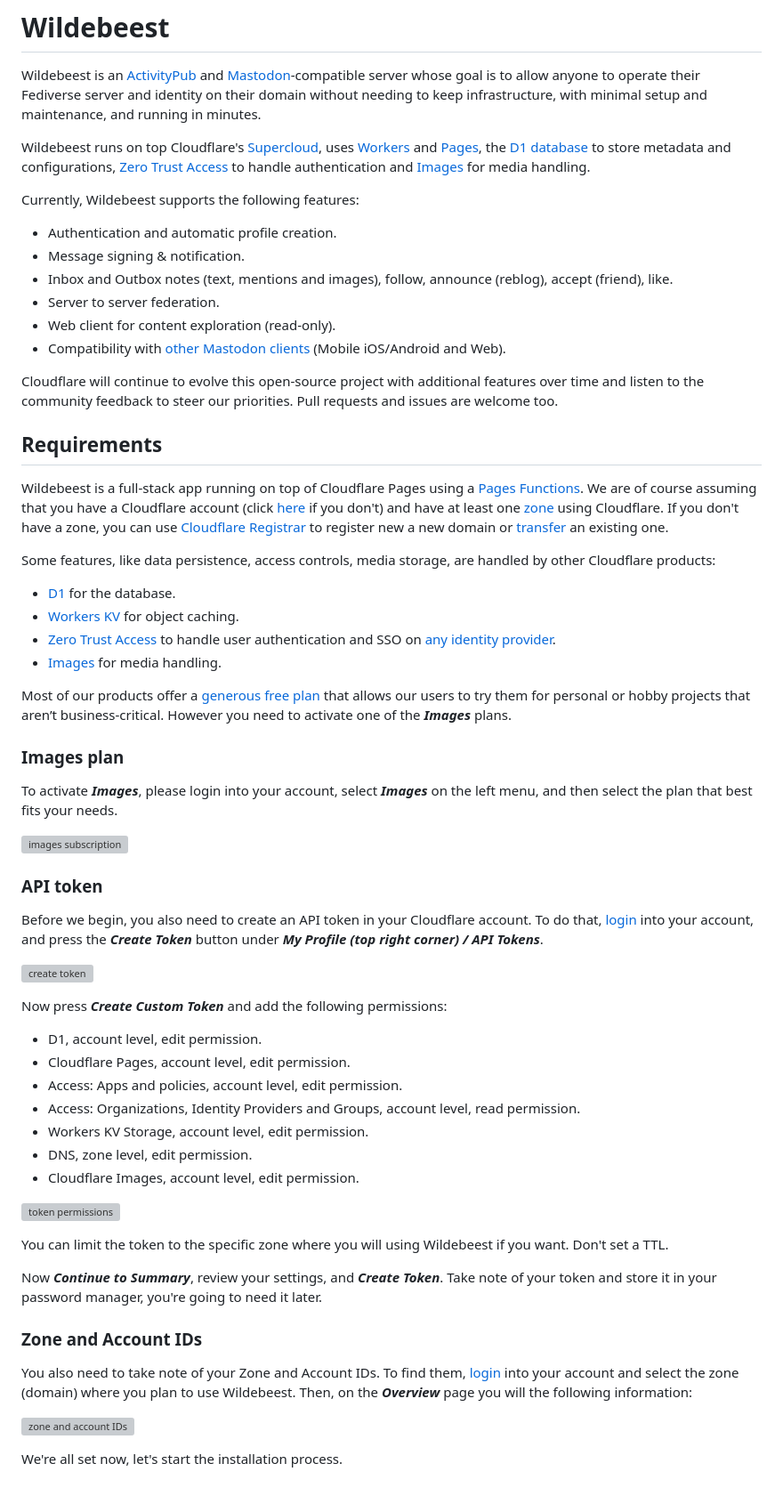
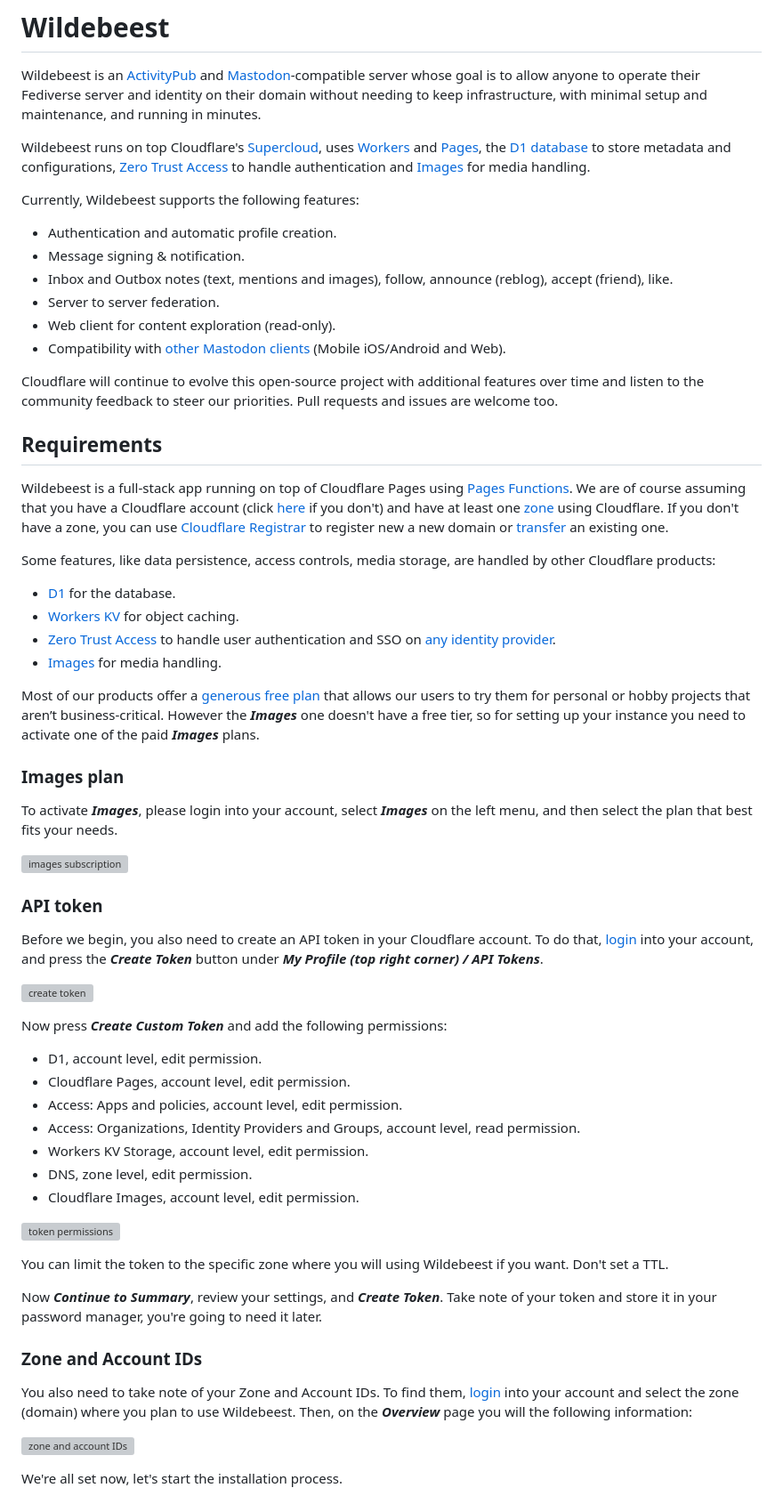
Before and after one commit to cloudflare/wildebeest, a Markdown page: README.md, the part around one of its changes. Shown at 89% size. GitHub-like rendering; grey boxes are pictures that could not be loaded.

Commit message:
update readme to clarify installation (and also fix typos)

```diff
--- a/README.md
+++ b/README.md
@@ -6,59 +6,59 @@ Wildebeest runs on top Cloudflare's [Supercloud](https://blog.cloudflare.com/wel
 
 Currently, Wildebeest supports the following features:
 
-* Authentication and automatic profile creation.
-* Message signing & notification.
-* Inbox and Outbox notes (text, mentions and images), follow, announce (reblog), accept (friend), like.
-* Server to server federation.
-* Web client for content exploration (read-only).
-* Compatibility with [other Mastodon clients](#supported-clients) (Mobile iOS/Android and Web).
+- Authentication and automatic profile creation.
+- Message signing & notification.
+- Inbox and Outbox notes (text, mentions and images), follow, announce (reblog), accept (friend), like.
+- Server to server federation.
+- Web client for content exploration (read-only).
+- Compatibility with [other Mastodon clients](#supported-clients) (Mobile iOS/Android and Web).
 
 Cloudflare will continue to evolve this open-source project with additional features over time and listen to the community feedback to steer our priorities. Pull requests and issues are welcome too.
 
 ## Requirements
 
-Wildebeest is a full-stack app running on top of Cloudflare Pages using a [Pages Functions](https://developers.cloudflare.com/pages/platform/functions/). We are of course assuming that you have a Cloudflare account (click [here](https://dash.cloudflare.com/sign-up) if you don't) and have at least one [zone](https://www.cloudflare.com/en-gb/learning/dns/glossary/dns-zone/) using Cloudflare. If you don't have a zone, you can use [Cloudflare Registrar](https://www.cloudflare.com/en-gb/products/registrar/) to register new a new domain or [transfer](https://developers.cloudflare.com/registrar/get-started/transfer-domain-to-cloudflare/) an existing one.
+Wildebeest is a full-stack app running on top of Cloudflare Pages using [Pages Functions](https://developers.cloudflare.com/pages/platform/functions/). We are of course assuming that you have a Cloudflare account (click [here](https://dash.cloudflare.com/sign-up) if you don't) and have at least one [zone](https://www.cloudflare.com/en-gb/learning/dns/glossary/dns-zone/) using Cloudflare. If you don't have a zone, you can use [Cloudflare Registrar](https://www.cloudflare.com/en-gb/products/registrar/) to register new a new domain or [transfer](https://developers.cloudflare.com/registrar/get-started/transfer-domain-to-cloudflare/) an existing one.
 
 Some features, like data persistence, access controls, media storage, are handled by other Cloudflare products:
 
-* [D1](https://developers.cloudflare.com/d1/) for the database.
-* [Workers KV](https://developers.cloudflare.com/workers/learning/how-kv-works/) for object caching.
-* [Zero Trust Access](https://www.cloudflare.com/en-gb/products/zero-trust/access/) to handle user authentication and SSO on [any identity provider](https://developers.cloudflare.com/cloudflare-one/identity/idp-integration/).
-* [Images](https://www.cloudflare.com/en-gb/products/cloudflare-images/) for media handling.
+- [D1](https://developers.cloudflare.com/d1/) for the database.
+- [Workers KV](https://developers.cloudflare.com/workers/learning/how-kv-works/) for object caching.
+- [Zero Trust Access](https://www.cloudflare.com/en-gb/products/zero-trust/access/) to handle user authentication and SSO on [any identity provider](https://developers.cloudflare.com/cloudflare-one/identity/idp-integration/).
+- [Images](https://www.cloudflare.com/en-gb/products/cloudflare-images/) for media handling.
 
-Most of our products offer a [generous free plan](https://www.cloudflare.com/en-gb/plans/) that allows our users to try them for personal or hobby projects that aren’t business-critical. However you need to activate one of the ***Images*** plans.
+Most of our products offer a [generous free plan](https://www.cloudflare.com/en-gb/plans/) that allows our users to try them for personal or hobby projects that aren’t business-critical. However the **_Images_** one doesn't have a free tier, so for setting up your instance you need to activate one of the paid **_Images_** plans.
 
 ### Images plan
 
-To activate ***Images***, please login into your account, select ***Images*** on the left menu, and then select the plan that best fits your needs.
+To activate **_Images_**, please login into your account, select **_Images_** on the left menu, and then select the plan that best fits your needs.
 
 ![images subscription](https://imagedelivery.net/NkfPDviynOyTAOI79ar_GQ/fd07dede-a883-4372-b0cf-3afb6b2ab400/public)
 
 ### API token
 
-Before we begin, you also need to create an API token in your Cloudflare account. To do that, [login](https://dash.cloudflare.com/) into your account, and press the ***Create Token*** button under ***My Profile (top right corner) / API Tokens***.
+Before we begin, you also need to create an API token in your Cloudflare account. To do that, [login](https://dash.cloudflare.com/) into your account, and press the **_Create Token_** button under **_My Profile (top right corner) / API Tokens_**.
 
 ![create token](https://imagedelivery.net/NkfPDviynOyTAOI79ar_GQ/589e9e1b-5c50-4269-f039-3414454c4a00/public)
 
-Now press ***Create Custom Token*** and add the following permissions:
+Now press **_Create Custom Token_** and add the following permissions:
 
-* D1, account level, edit permission.
-* Cloudflare Pages, account level, edit permission.
-* Access: Apps and policies, account level, edit permission.
-* Access: Organizations, Identity Providers and Groups, account level, read permission.
-* Workers KV Storage, account level, edit permission.
-* DNS, zone level, edit permission.
-* Cloudflare Images, account level, edit permission.
+- D1, account level, edit permission.
+- Cloudflare Pages, account level, edit permission.
+- Access: Apps and policies, account level, edit permission.
+- Access: Organizations, Identity Providers and Groups, account level, read permission.
+- Workers KV Storage, account level, edit permission.
+- DNS, zone level, edit permission.
+- Cloudflare Images, account level, edit permission.
 
 ![token permissions](https://imagedelivery.net/NkfPDviynOyTAOI79ar_GQ/a29c3063-dc81-470b-3d57-ce047e0b3f00/public)
 
 You can limit the token to the specific zone where you will using Wildebeest if you want. Don't set a TTL.
 
-Now ***Continue to Summary***, review your settings, and ***Create Token***. Take note of your token and store it in your password manager, you're going to need it later.
+Now **_Continue to Summary_**, review your settings, and **_Create Token_**. Take note of your token and store it in your password manager, you're going to need it later.
 
 ### Zone and Account IDs
 
-You also need to take note of your Zone and Account IDs. To find them, [login](https://dash.cloudflare.com/) into your account and select the zone (domain) where you plan to use Wildebeest. Then, on the ***Overview*** page you will the following information:
+You also need to take note of your Zone and Account IDs. To find them, [login](https://dash.cloudflare.com/) into your account and select the zone (domain) where you plan to use Wildebeest. Then, on the **_Overview_** page you will the following information:
 
 ![zone and account IDs](https://imagedelivery.net/NkfPDviynOyTAOI79ar_GQ/f595d8b7-6ce9-4ef7-7416-253efd012800/w=306)
 
```
Also changed, not shown: other parts of README.md (+31 -30 lines).
